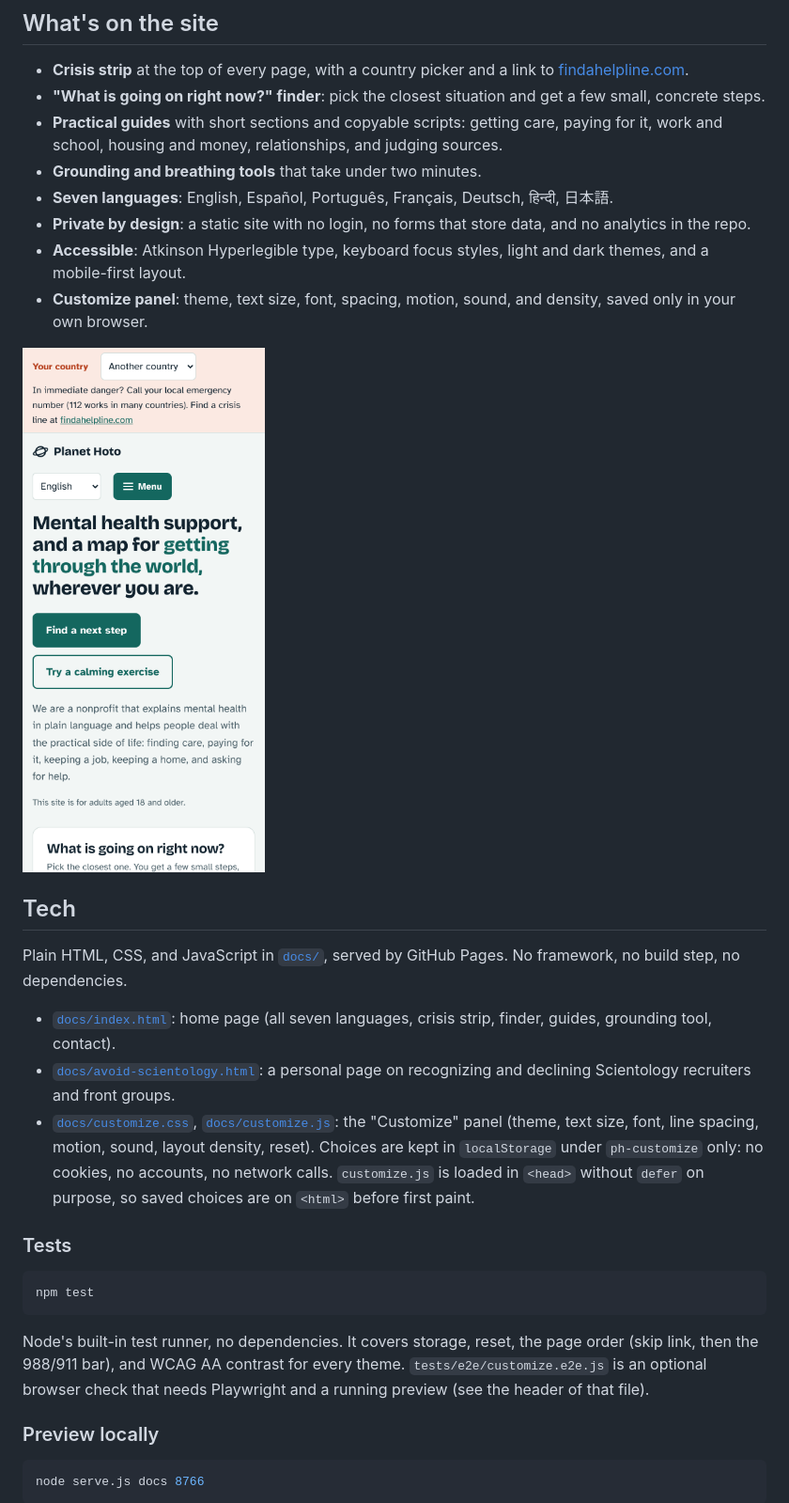
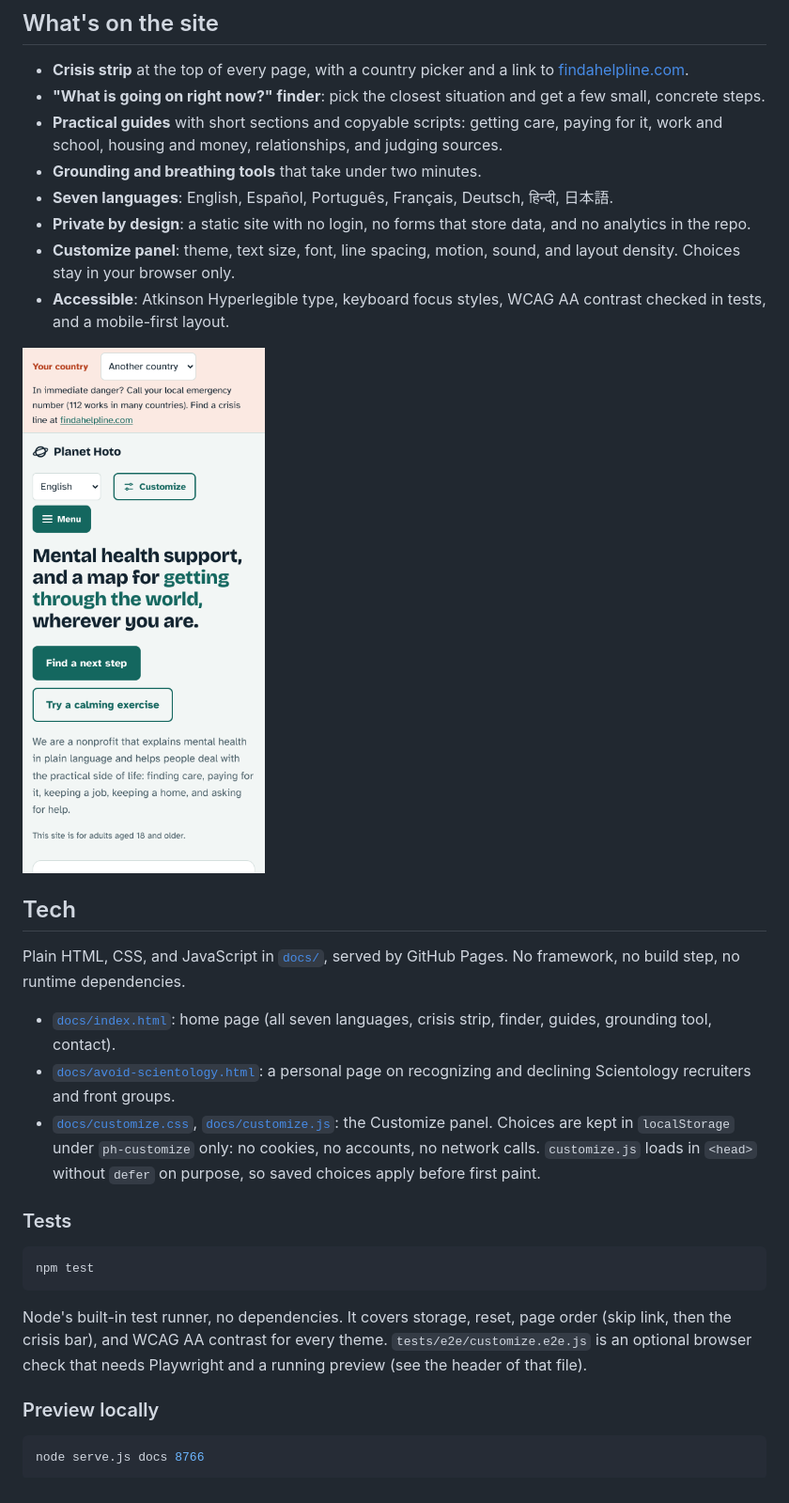
Before and after one commit to hoto1000/planet-hoto, a Markdown page: README.md, the part around one of its changes. Shown at 94% size. Rendered like a GitHub page; pictures changed too: docs/assets/screenshot-mobile.png.

Commit message:
Fold repo-launch-polish into main: regenerated screenshots and social card
Squashed from the repo-launch-polish branch: new desktop and mobile
screenshots, new social card, README wording polish, and the head-tag
order from that branch. Footer teachers-line translations are kept.

Co-Authored-By: Claude Fable 5.1 <noreply@anthropic.com>

````diff
--- a/README.md
+++ b/README.md
@@ -25,18 +25,18 @@ Feeling better often depends on boring logistics: which kind of professional to
 - **Grounding and breathing tools** that take under two minutes.
 - **Seven languages**: English, Español, Português, Français, Deutsch, हिन्दी, 日本語.
 - **Private by design**: a static site with no login, no forms that store data, and no analytics in the repo.
-- **Accessible**: Atkinson Hyperlegible type, keyboard focus styles, light and dark themes, and a mobile-first layout.
-- **Customize panel**: theme, text size, font, spacing, motion, sound, and density, saved only in your own browser.
+- **Customize panel**: theme, text size, font, line spacing, motion, sound, and layout density. Choices stay in your browser only.
+- **Accessible**: Atkinson Hyperlegible type, keyboard focus styles, WCAG AA contrast checked in tests, and a mobile-first layout.
 
 <img src="docs/assets/screenshot-mobile.png" alt="Planet Hoto on a phone" width="260">
 
 ## Tech
 
-Plain HTML, CSS, and JavaScript in [`docs/`](docs), served by GitHub Pages. No framework, no build step, no dependencies.
+Plain HTML, CSS, and JavaScript in [`docs/`](docs), served by GitHub Pages. No framework, no build step, no runtime dependencies.
 
 - [`docs/index.html`](docs/index.html): home page (all seven languages, crisis strip, finder, guides, grounding tool, contact).
 - [`docs/avoid-scientology.html`](docs/avoid-scientology.html): a personal page on recognizing and declining Scientology recruiters and front groups.
-- [`docs/customize.css`](docs/customize.css), [`docs/customize.js`](docs/customize.js): the "Customize" panel (theme, text size, font, line spacing, motion, sound, layout density, reset). Choices are kept in `localStorage` under `ph-customize` only: no cookies, no accounts, no network calls. `customize.js` is loaded in `<head>` without `defer` on purpose, so saved choices are on `<html>` before first paint.
+- [`docs/customize.css`](docs/customize.css), [`docs/customize.js`](docs/customize.js): the Customize panel. Choices are kept in `localStorage` under `ph-customize` only: no cookies, no accounts, no network calls. `customize.js` loads in `<head>` without `defer` on purpose, so saved choices apply before first paint.
 
 ### Tests
 
@@ -44,7 +44,7 @@ Plain HTML, CSS, and JavaScript in [`docs/`](docs), served by GitHub Pages. No f
 npm test
 ```
 
-Node's built-in test runner, no dependencies. It covers storage, reset, the page order (skip link, then the 988/911 bar), and WCAG AA contrast for every theme. `tests/e2e/customize.e2e.js` is an optional browser check that needs Playwright and a running preview (see the header of that file).
+Node's built-in test runner, no dependencies. It covers storage, reset, page order (skip link, then the crisis bar), and WCAG AA contrast for every theme. `tests/e2e/customize.e2e.js` is an optional browser check that needs Playwright and a running preview (see the header of that file).
 
 ### Preview locally
 
````
Also changed, not shown: other parts of README.md (+1 -1 lines), docs/assets/screenshot-desktop.png, docs/assets/social-card.png, 1 other file.
